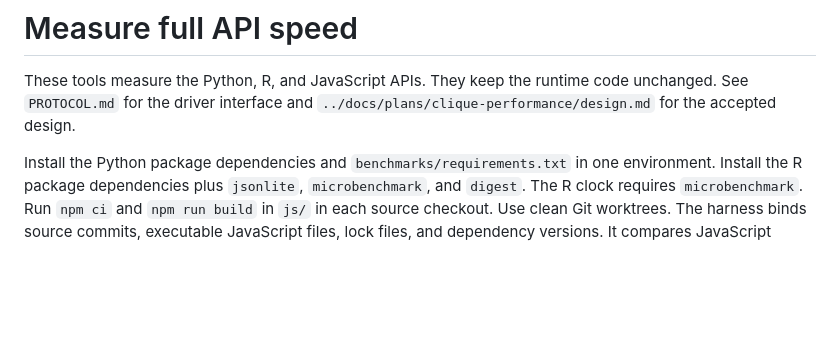
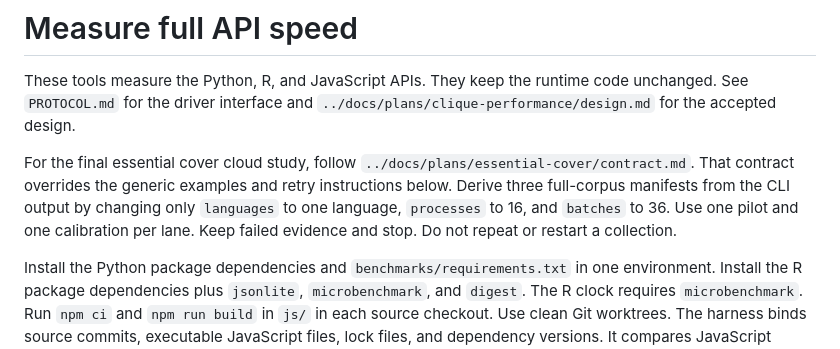
Before and after one commit to aigorahub/cld-reducer, a Markdown page: benchmarks/README.md, the part around the change. GitHub-like rendering; blank space fills up the shorter version.

Commit message:
Make final cloud study constraints explicit

```diff
--- a/benchmarks/README.md
+++ b/benchmarks/README.md
@@ -1,6 +1,8 @@
 # Measure full API speed
 
 These tools measure the Python, R, and JavaScript APIs. They keep the runtime code unchanged. See `PROTOCOL.md` for the driver interface and `../docs/plans/clique-performance/design.md` for the accepted design.
+
+For the final essential cover cloud study, follow `../docs/plans/essential-cover/contract.md`. That contract overrides the generic examples and retry instructions below. Derive three full-corpus manifests from the CLI output by changing only `languages` to one language, `processes` to 16, and `batches` to 36. Use one pilot and one calibration per lane. Keep failed evidence and stop. Do not repeat or restart a collection.
 
 Install the Python package dependencies and `benchmarks/requirements.txt` in one environment. Install the R package dependencies plus `jsonlite`, `microbenchmark`, and `digest`. The R clock requires `microbenchmark`. Run `npm ci` and `npm run build` in `js/` in each source checkout. Use clean Git worktrees. The harness binds source commits, executable JavaScript files, lock files, and dependency versions. It compares JavaScript output with a fresh temporary build. It hashes the installed solver and compiler files. Version records declare the solver settings. Profiles read the settings from actual solver calls.
 
```
Also changed, not shown: 1 other file.
